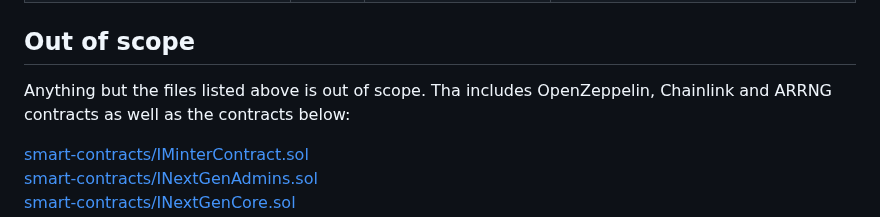
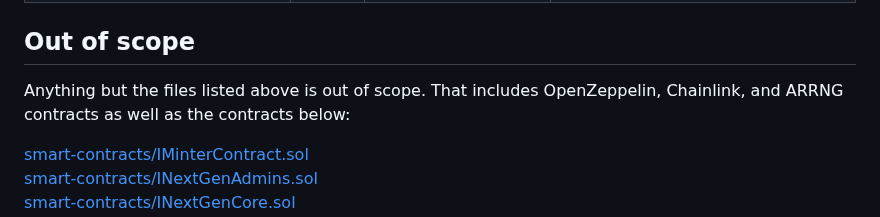
Before and after one commit to code-423n4/2023-10-nextgen, a Markdown page: README.md, the part around the change. GitHub-like rendering.

Commit message:
Update README.md - typos

```diff
--- a/README.md
+++ b/README.md
@@ -80,7 +80,7 @@ Files and contracts in scope for this audit in the table below:
 ## Out of scope
 
 Anything but the files listed above is out of scope.
-Tha includes OpenZeppelin, Chainlink and ARRNG contracts as well as the contracts below:
+That includes OpenZeppelin, Chainlink, and ARRNG contracts as well as the contracts below:
 
 [smart-contracts/IMinterContract.sol](https://github.com/code-423n4/2023-10-nextgen/blob/main/smart-contracts/IMinterContract.sol)\
 [smart-contracts/INextGenAdmins.sol](https://github.com/code-423n4/2023-10-nextgen/blob/main/smart-contracts/INextGenAdmins.sol)\
```
